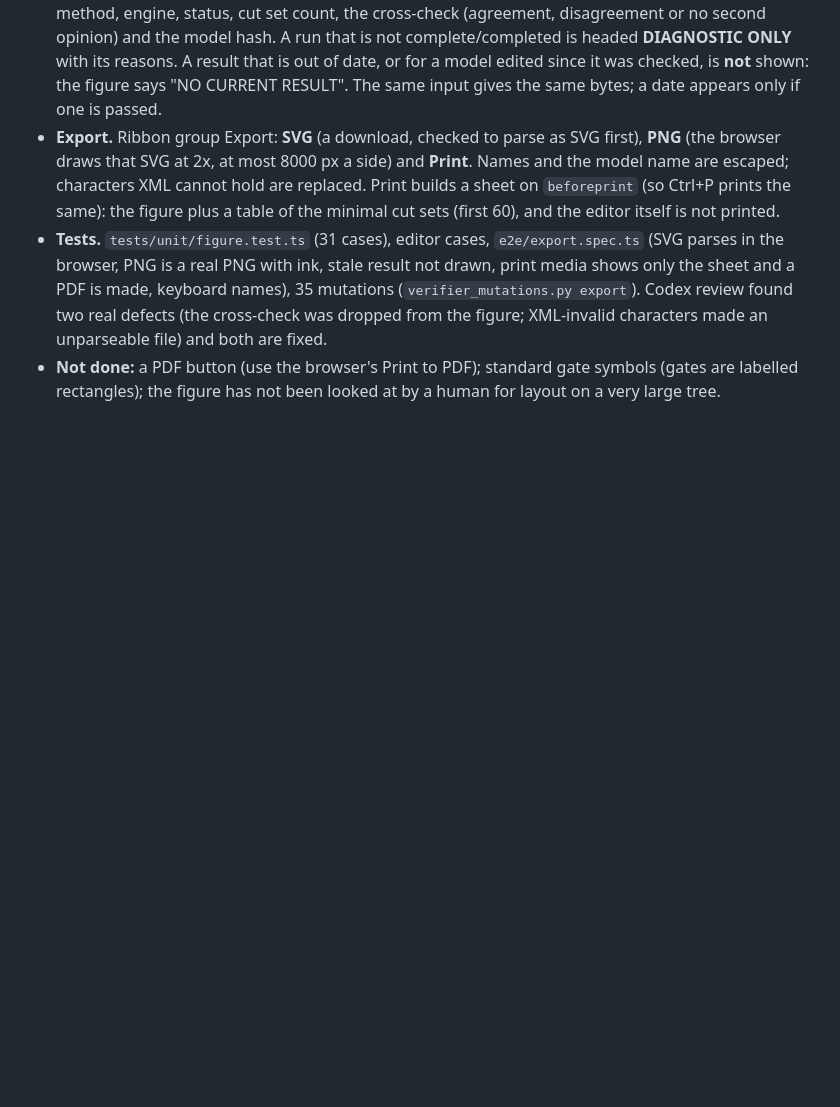
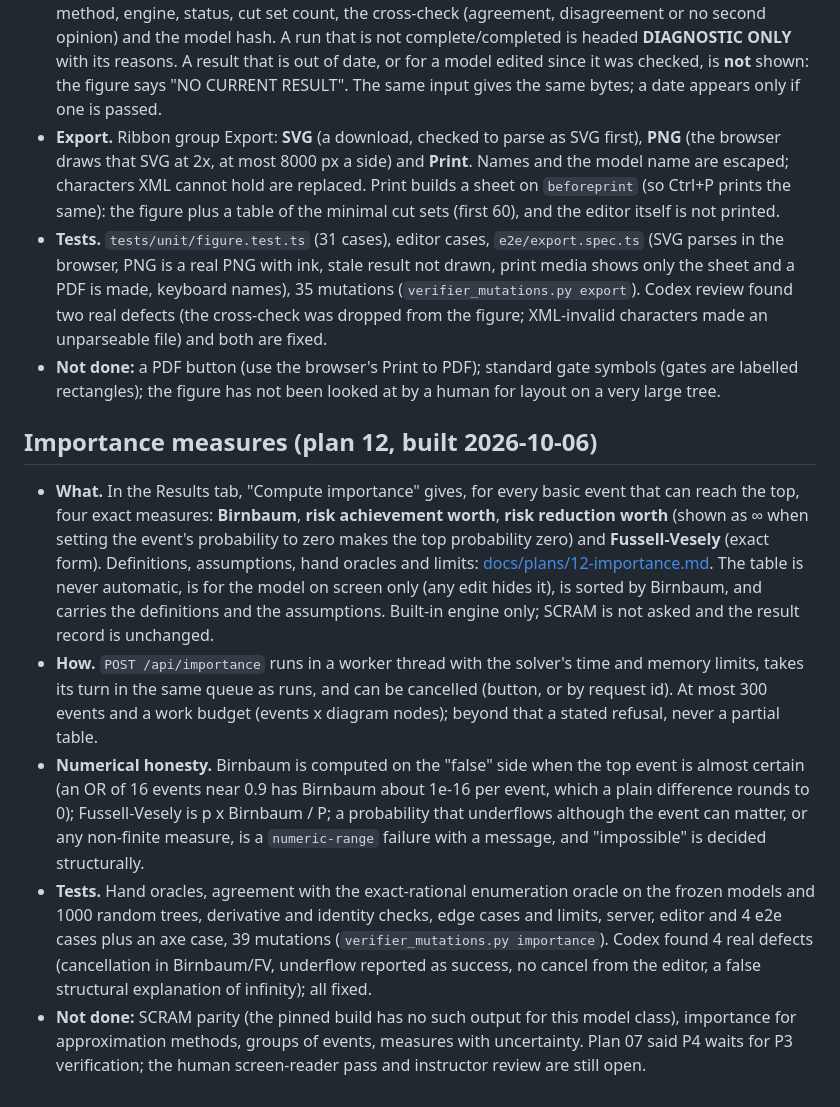
Before and after one commit to bluetyde/sneed, a Markdown page: docs/EDITOR.md, the part around the change. GitHub-like rendering; blank space fills up the shorter version.

Commit message:
docs: importance measures

```diff
--- a/docs/EDITOR.md
+++ b/docs/EDITOR.md
@@ -79,3 +79,10 @@ The title bar has an **Engine** list: Built-in (default, needs no install), SCRA
 - **Export.** Ribbon group Export: **SVG** (a download, checked to parse as SVG first), **PNG** (the browser draws that SVG at 2x, at most 8000 px a side) and **Print**. Names and the model name are escaped; characters XML cannot hold are replaced. Print builds a sheet on `beforeprint` (so Ctrl+P prints the same): the figure plus a table of the minimal cut sets (first 60), and the editor itself is not printed.
 - **Tests.** `tests/unit/figure.test.ts` (31 cases), editor cases, `e2e/export.spec.ts` (SVG parses in the browser, PNG is a real PNG with ink, stale result not drawn, print media shows only the sheet and a PDF is made, keyboard names), 35 mutations (`verifier_mutations.py export`). Codex review found two real defects (the cross-check was dropped from the figure; XML-invalid characters made an unparseable file) and both are fixed.
 - **Not done:** a PDF button (use the browser's Print to PDF); standard gate symbols (gates are labelled rectangles); the figure has not been looked at by a human for layout on a very large tree.
+
+## Importance measures (plan 12, built 2026-10-06)
+- **What.** In the Results tab, "Compute importance" gives, for every basic event that can reach the top, four exact measures: **Birnbaum**, **risk achievement worth**, **risk reduction worth** (shown as ∞ when setting the event's probability to zero makes the top probability zero) and **Fussell-Vesely** (exact form). Definitions, assumptions, hand oracles and limits: [docs/plans/12-importance.md](plans/12-importance.md). The table is never automatic, is for the model on screen only (any edit hides it), is sorted by Birnbaum, and carries the definitions and the assumptions. Built-in engine only; SCRAM is not asked and the result record is unchanged.
+- **How.** `POST /api/importance` runs in a worker thread with the solver's time and memory limits, takes its turn in the same queue as runs, and can be cancelled (button, or by request id). At most 300 events and a work budget (events x diagram nodes); beyond that a stated refusal, never a partial table.
+- **Numerical honesty.** Birnbaum is computed on the "false" side when the top event is almost certain (an OR of 16 events near 0.9 has Birnbaum about 1e-16 per event, which a plain difference rounds to 0); Fussell-Vesely is p x Birnbaum / P; a probability that underflows although the event can matter, or any non-finite measure, is a `numeric-range` failure with a message, and "impossible" is decided structurally.
+- **Tests.** Hand oracles, agreement with the exact-rational enumeration oracle on the frozen models and 1000 random trees, derivative and identity checks, edge cases and limits, server, editor and 4 e2e cases plus an axe case, 39 mutations (`verifier_mutations.py importance`). Codex found 4 real defects (cancellation in Birnbaum/FV, underflow reported as success, no cancel from the editor, a false structural explanation of infinity); all fixed.
+- **Not done:** SCRAM parity (the pinned build has no such output for this model class), importance for approximation methods, groups of events, measures with uncertainty. Plan 07 said P4 waits for P3 verification; the human screen-reader pass and instructor review are still open.
```
Also changed, not shown: TODO.md (+1 -1 lines).
